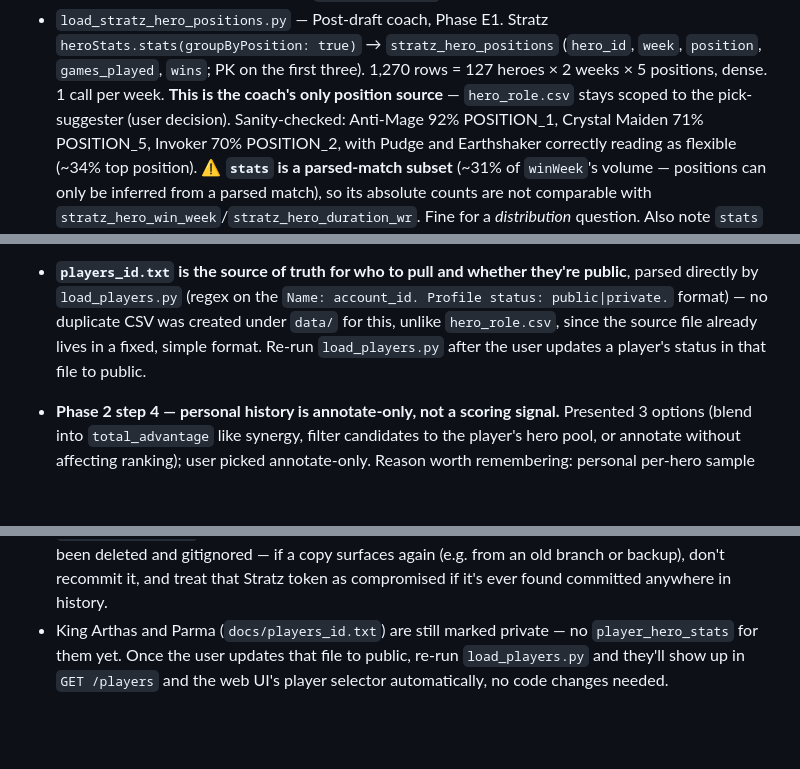
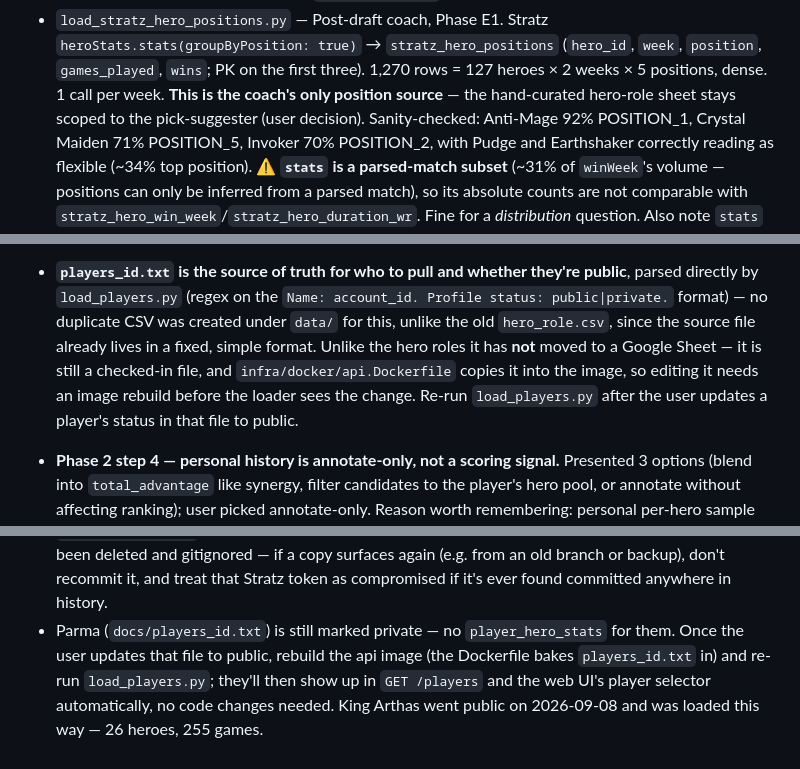
Before and after one commit to haquynhnguyen1818/dota2, a Markdown page: docs/progress.md, 3 parts joined by grey strips. Rendered like a GitHub page; blank space fills up the shorter version.

```diff
--- a/docs/progress.md
+++ b/docs/progress.md
@@ -218,8 +227,9 @@ is confirmed working in production.
   `heroStats.stats(groupByPosition: true)` → `stratz_hero_positions`
   (`hero_id`, `week`, `position`, `games_played`, `wins`; PK on the first
   three). 1,270 rows = 127 heroes × 2 weeks × 5 positions, dense. 1 call per
-  week. **This is the coach's only position source** — `hero_role.csv` stays
-  scoped to the pick-suggester (user decision). Sanity-checked: Anti-Mage 92%
+  week. **This is the coach's only position source** — the hand-curated
+  hero-role sheet stays scoped to the pick-suggester (user decision).
+  Sanity-checked: Anti-Mage 92%
   POSITION_1, Crystal Maiden 71% POSITION_5, Invoker 70% POSITION_2, with
   Pudge and Earthshaker correctly reading as flexible (~34% top position).
   ⚠️ **`stats` is a parsed-match subset** (~31% of `winWeek`'s volume — positions
@@ -615,10 +636,13 @@ import ...` resolves from any CWD.
 - **`players_id.txt` is the source of truth for who to pull and whether
   they're public**, parsed directly by `load_players.py` (regex on the
   `Name: account_id. Profile status: public|private.` format) — no
-  duplicate CSV was created under `data/` for this, unlike `hero_role.csv`,
-  since the source file already lives in a fixed, simple format. Re-run
-  `load_players.py` after the user updates a player's status in that file
-  to public.
+  duplicate CSV was created under `data/` for this, unlike the old
+  `hero_role.csv`, since the source file already lives in a fixed, simple
+  format. Unlike the hero roles it has **not** moved to a Google Sheet — it is
+  still a checked-in file, and `infra/docker/api.Dockerfile` copies it into the
+  image, so editing it needs an image rebuild before the loader sees the
+  change. Re-run `load_players.py` after the user updates a player's status
+  in that file to public.
 - **Phase 2 step 4 — personal history is annotate-only, not a scoring
   signal.** Presented 3 options (blend into `total_advantage` like synergy,
   filter candidates to the player's hero pool, or annotate without
@@ -652,7 +676,9 @@ import ...` resolves from any CWD.
   surfaces again (e.g. from an old branch or backup), don't recommit it,
   and treat that Stratz token as compromised if it's ever found committed
   anywhere in history.
-- King Arthas and Parma (`docs/players_id.txt`) are still marked private —
-  no `player_hero_stats` for them yet. Once the user updates that file to
-  public, re-run `load_players.py` and they'll show up in `GET /players`
-  and the web UI's player selector automatically, no code changes needed.
+- Parma (`docs/players_id.txt`) is still marked private — no
+  `player_hero_stats` for them. Once the user updates that file to public,
+  rebuild the api image (the Dockerfile bakes `players_id.txt` in) and re-run
+  `load_players.py`; they'll then show up in `GET /players` and the web UI's
+  player selector automatically, no code changes needed. King Arthas went
+  public on 2026-09-08 and was loaded this way — 26 heroes, 255 games.
```
Also changed, not shown: other parts of docs/progress.md (+37 -17 lines).
